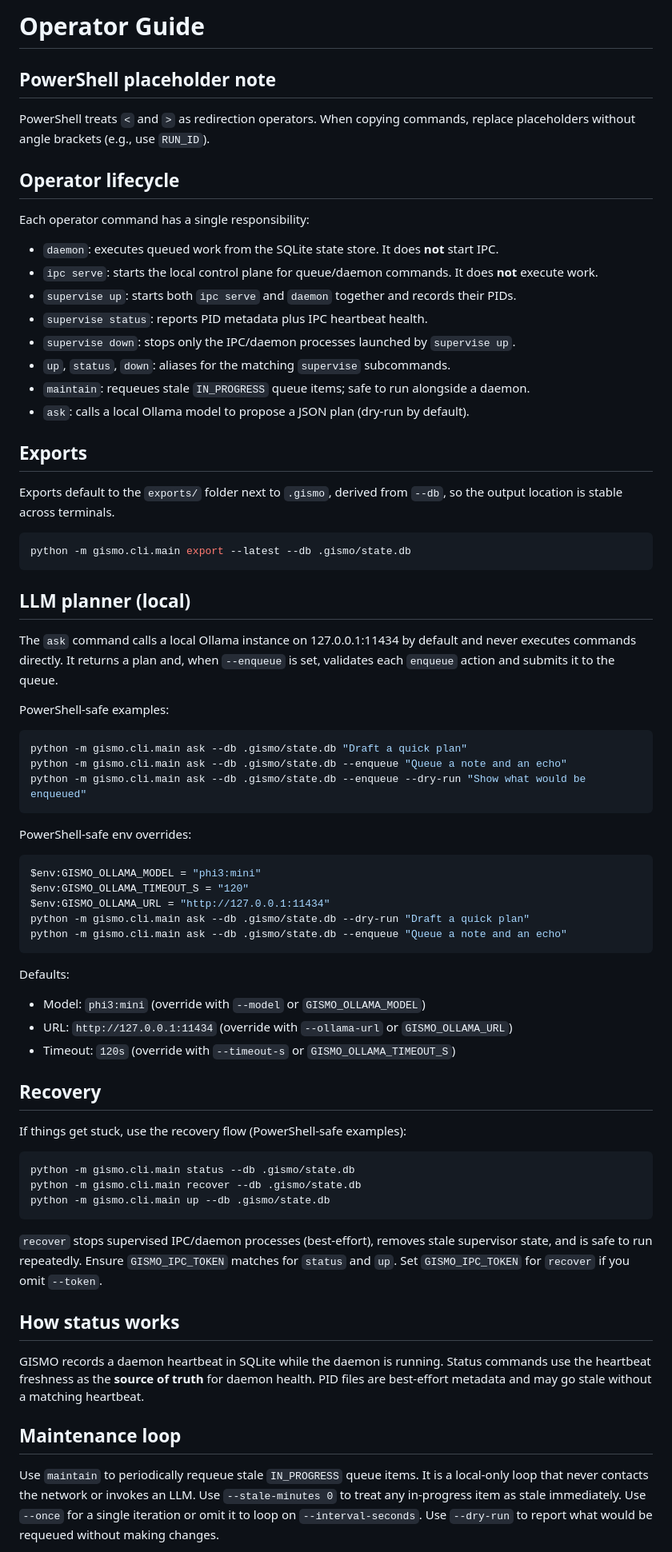
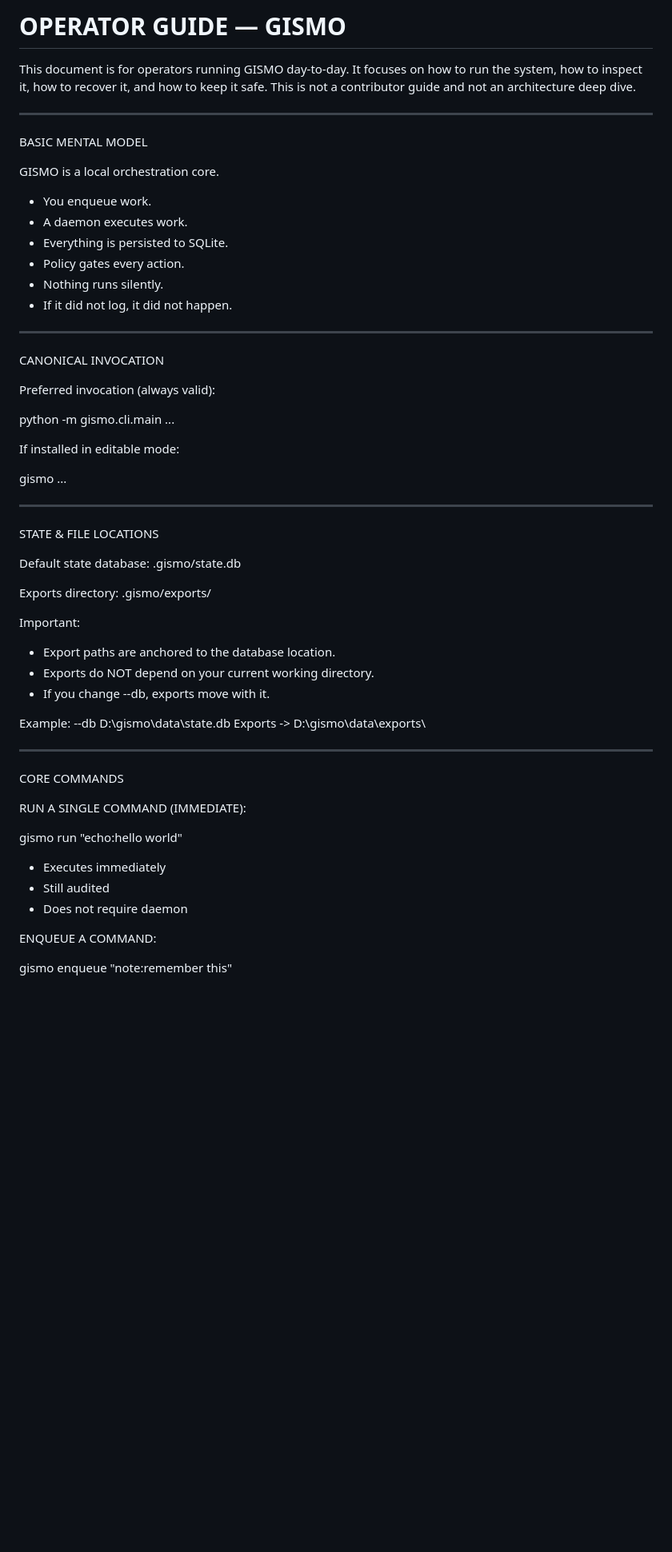
Before and after one commit to GISMO-1/GISMO, a Markdown page: docs/OPERATOR.md, the part around one of its changes. Shown at 80% size. Drawn GitHub-style; blank space fills up the shorter version.

````diff
--- a/docs/OPERATOR.md
+++ b/docs/OPERATOR.md
@@ -1,85 +1,64 @@
-# Operator Guide
+# OPERATOR GUIDE — GISMO
 
-## PowerShell placeholder note
+This document is for operators running GISMO day-to-day. It focuses on how to run the system, how to inspect it, how to recover it, and how to keep it safe. This is not a contributor guide and not an architecture deep dive.
 
-PowerShell treats `<` and `>` as redirection operators. When copying commands, replace placeholders without angle brackets (e.g., use `RUN_ID`).
+-------------------------------------------------------------------------------
 
-## Operator lifecycle
+BASIC MENTAL MODEL
 
-Each operator command has a single responsibility:
+GISMO is a local orchestration core.
 
-- `daemon`: executes queued work from the SQLite state store. It does **not** start IPC.
-- `ipc serve`: starts the local control plane for queue/daemon commands. It does **not** execute work.
-- `supervise up`: starts both `ipc serve` and `daemon` together and records their PIDs.
-- `supervise status`: reports PID metadata plus IPC heartbeat health.
-- `supervise down`: stops only the IPC/daemon processes launched by `supervise up`.
-- `up`, `status`, `down`: aliases for the matching `supervise` subcommands.
-- `maintain`: requeues stale `IN_PROGRESS` queue items; safe to run alongside a daemon.
-- `ask`: calls a local Ollama model to propose a JSON plan (dry-run by default).
+- You enqueue work.
+- A daemon executes work.
+- Everything is persisted to SQLite.
+- Policy gates every action.
+- Nothing runs silently.
+- If it did not log, it did not happen.
 
-## Exports
+-------------------------------------------------------------------------------
 
-Exports default to the `exports/` folder next to `.gismo`, derived from `--db`, so the output location is stable across terminals.
+CANONICAL INVOCATION
 
-```bash
-python -m gismo.cli.main export --latest --db .gismo/state.db
-```
+Preferred invocation (always valid):
 
-## LLM planner (local)
+  python -m gismo.cli.main ...
 
-The `ask` command calls a local Ollama instance on 127.0.0.1:11434 by default and never executes commands directly.
-It returns a plan and, when `--enqueue` is set, validates each `enqueue` action and submits it to the queue.
+If installed in editable mode:
 
-PowerShell-safe examples:
+  gismo ...
 
-```bash
-python -m gismo.cli.main ask --db .gismo/state.db "Draft a quick plan"
-python -m gismo.cli.main ask --db .gismo/state.db --enqueue "Queue a note and an echo"
-python -m gismo.cli.main ask --db .gismo/state.db --enqueue --dry-run "Show what would be enqueued"
-```
+-------------------------------------------------------------------------------
 
-PowerShell-safe env overrides:
+STATE & FILE LOCATIONS
 
-```powershell
-$env:GISMO_OLLAMA_MODEL = "phi3:mini"
-$env:GISMO_OLLAMA_TIMEOUT_S = "120"
-$env:GISMO_OLLAMA_URL = "http://127.0.0.1:11434"
-python -m gismo.cli.main ask --db .gismo/state.db --dry-run "Draft a quick plan"
-python -m gismo.cli.main ask --db .gismo/state.db --enqueue "Queue a note and an echo"
-```
+Default state database:
+  .gismo/state.db
 
-Defaults:
+Exports directory:
+  .gismo/exports/
 
-- Model: `phi3:mini` (override with `--model` or `GISMO_OLLAMA_MODEL`)
-- URL: `http://127.0.0.1:11434` (override with `--ollama-url` or `GISMO_OLLAMA_URL`)
-- Timeout: `120s` (override with `--timeout-s` or `GISMO_OLLAMA_TIMEOUT_S`)
+Important:
+- Export paths are anchored to the database location.
+- Exports do NOT depend on your current working directory.
+- If you change --db, exports move with it.
 
-## Recovery
+Example:
+  --db D:\gismo\data\state.db
+  Exports -> D:\gismo\data\exports\
 
-If things get stuck, use the recovery flow (PowerShell-safe examples):
+-------------------------------------------------------------------------------
 
-```bash
-python -m gismo.cli.main status --db .gismo/state.db
-python -m gismo.cli.main recover --db .gismo/state.db
-python -m gismo.cli.main up --db .gismo/state.db
-```
+CORE COMMANDS
 
-`recover` stops supervised IPC/daemon processes (best-effort), removes stale supervisor
-state, and is safe to run repeatedly.
-Ensure `GISMO_IPC_TOKEN` matches for `status` and `up`.
-Set `GISMO_IPC_TOKEN` for `recover` if you omit `--token`.
+RUN A SINGLE COMMAND (IMMEDIATE):
 
-## How status works
+  gismo run "echo:hello world"
 
-GISMO records a daemon heartbeat in SQLite while the daemon is running.
-Status commands use the heartbeat freshness as the **source of truth** for daemon health.
-PID files are best-effort metadata and may go stale without a matching heartbeat.
+- Executes immediately
+- Still audited
+- Does not require daemon
 
-## Maintenance loop
+ENQUEUE A COMMAND:
 
-Use `maintain` to periodically requeue stale `IN_PROGRESS` queue items.
-It is a local-only loop that never contacts the network or invokes an LLM.
-Use `--stale-minutes 0` to treat any in-progress item as stale immediately.
-Use `--once` for a single iteration or omit it to loop on `--interval-seconds`.
-Use `--dry-run` to report what would be requeued without making changes.
+  gismo enqueue "note:remember this"
 
````
Also changed, not shown: other parts of docs/OPERATOR.md (+186 -17 lines).
